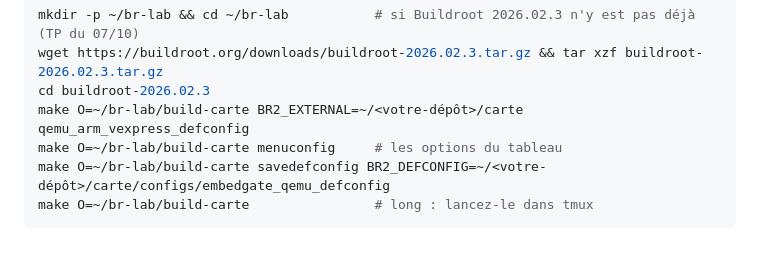
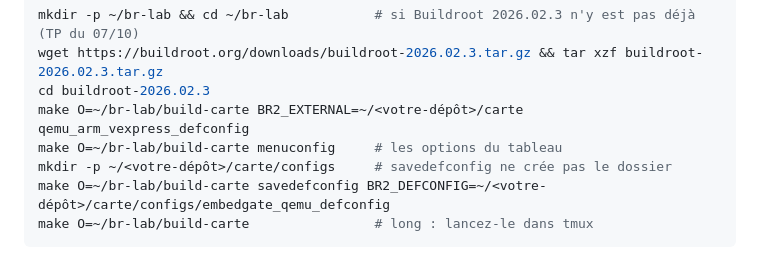
Before and after one commit to cdufour/projet-final-embedgate, a Markdown page: phase5-instructions.md, the part around the change. GitHub-like rendering.

Commit message:
Phase 5, etape 1 : creer carte/configs avant savedefconfig

````diff
--- a/phase5-instructions.md
+++ b/phase5-instructions.md
@@ -165,6 +165,7 @@ wget https://buildroot.org/downloads/buildroot-2026.02.3.tar.gz && tar xzf build
 cd buildroot-2026.02.3
 make O=~/br-lab/build-carte BR2_EXTERNAL=~/<votre-dépôt>/carte qemu_arm_vexpress_defconfig
 make O=~/br-lab/build-carte menuconfig     # les options du tableau
+mkdir -p ~/<votre-dépôt>/carte/configs     # savedefconfig ne crée pas le dossier
 make O=~/br-lab/build-carte savedefconfig BR2_DEFCONFIG=~/<votre-dépôt>/carte/configs/embedgate_qemu_defconfig
 make O=~/br-lab/build-carte                # long : lancez-le dans tmux
 ```
````
